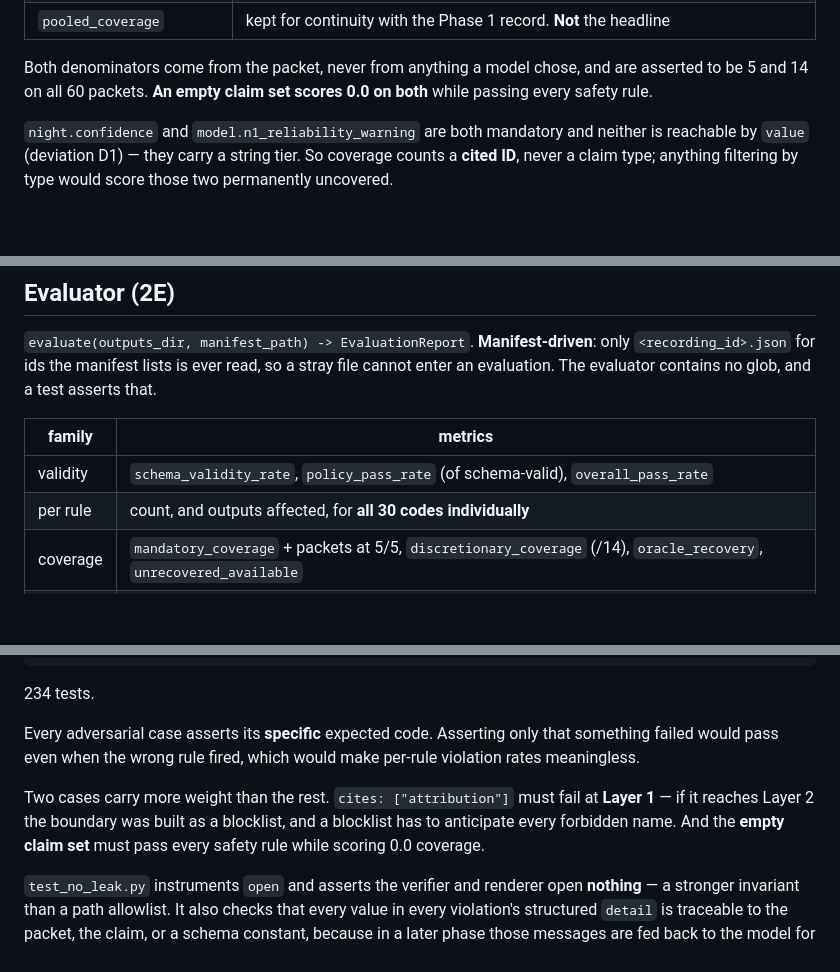
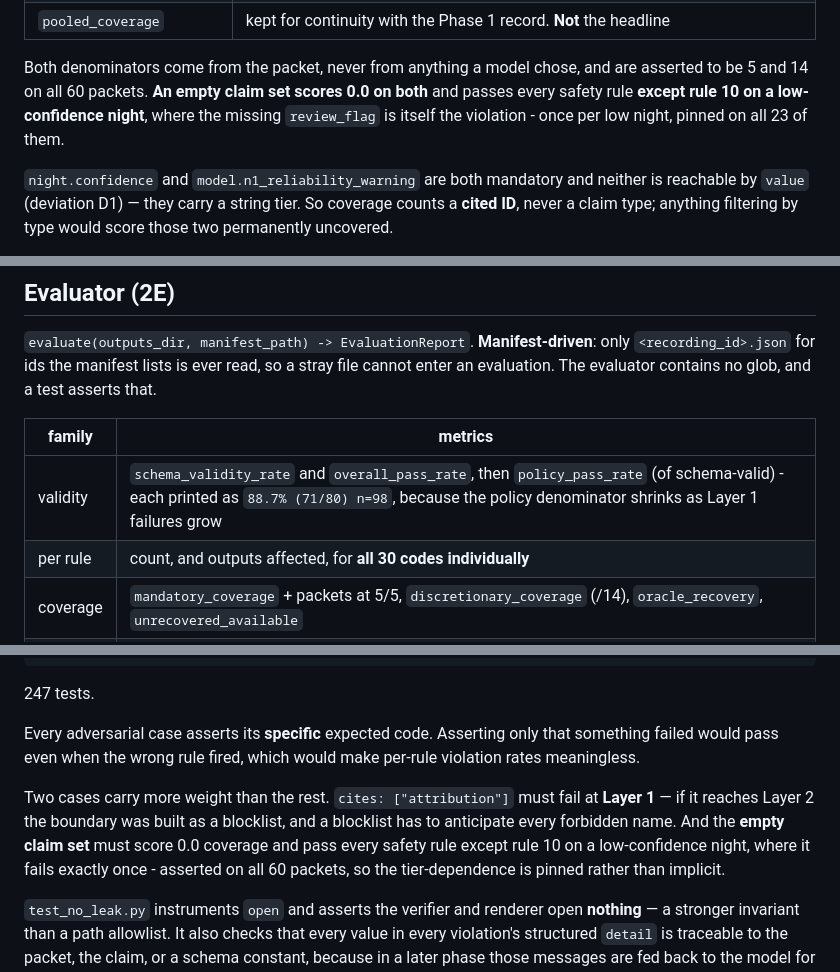
Before and after one commit to iamnishaant/Sleep_staging, a Markdown page: report/README.md, 3 parts joined by grey strips. Rendered like a GitHub page; blank space fills up the shorter version.

````diff
--- a/report/README.md
+++ b/report/README.md
@@ -153,7 +153,9 @@ pooled_coverage        = |cited_by_verified ∩ (both)|            / 19
 
 Both denominators come from the packet, never from anything a model chose, and
 are asserted to be 5 and 14 on all 60 packets. **An empty claim set scores 0.0
-on both** while passing every safety rule.
+on both** and passes every safety rule **except rule 10 on a low-confidence
+night**, where the missing `review_flag` is itself the violation - once per low
+night, pinned on all 23 of them.
 
 `night.confidence` and `model.n1_reliability_warning` are both mandatory and
 neither is reachable by `value` (deviation D1) — they carry a string tier. So
@@ -269,7 +271,7 @@ asserts that.
 
 | family | metrics |
 |---|---|
-| validity | `schema_validity_rate`, `policy_pass_rate` (of schema-valid), `overall_pass_rate` |
+| validity | `schema_validity_rate` and `overall_pass_rate`, then `policy_pass_rate` (of schema-valid) - each printed as `88.7% (71/80) n=98`, because the policy denominator shrinks as Layer 1 failures grow |
 | per rule | count, and outputs affected, for **all 30 codes individually** |
 | coverage | `mandatory_coverage` + packets at 5/5, `discretionary_coverage` (/14), `oracle_recovery`, `unrecovered_available` |
 | fidelity | `numeric_fidelity`, `unsupported_claim_rate` |
@@ -402,7 +404,7 @@ python test_serialize.py          # no excluded field, schema agreement
 python test_evaluate.py           # calibration on oracle witnesses
 ```
 
-234 tests.
+247 tests.
 
 Every adversarial case asserts its **specific** expected code. Asserting only
 that something failed would pass even when the wrong rule fired, which would
@@ -411,7 +413,9 @@ make per-rule violation rates meaningless.
 Two cases carry more weight than the rest. `cites: ["attribution"]` must fail at
 **Layer 1** — if it reaches Layer 2 the boundary was built as a blocklist, and a
 blocklist has to anticipate every forbidden name. And the **empty claim set**
-must pass every safety rule while scoring 0.0 coverage.
+must score 0.0 coverage and pass every safety rule except rule 10 on a
+low-confidence night, where it fails exactly once - asserted on all 60 packets,
+so the tier-dependence is pinned rather than implicit.
 
 `test_no_leak.py` instruments `open` and asserts the verifier and renderer open
 **nothing** — a stronger invariant than a path allowlist. It also checks that
````
Also changed, not shown: report/PHASE2_NOTES.md (+72 -1 lines).
